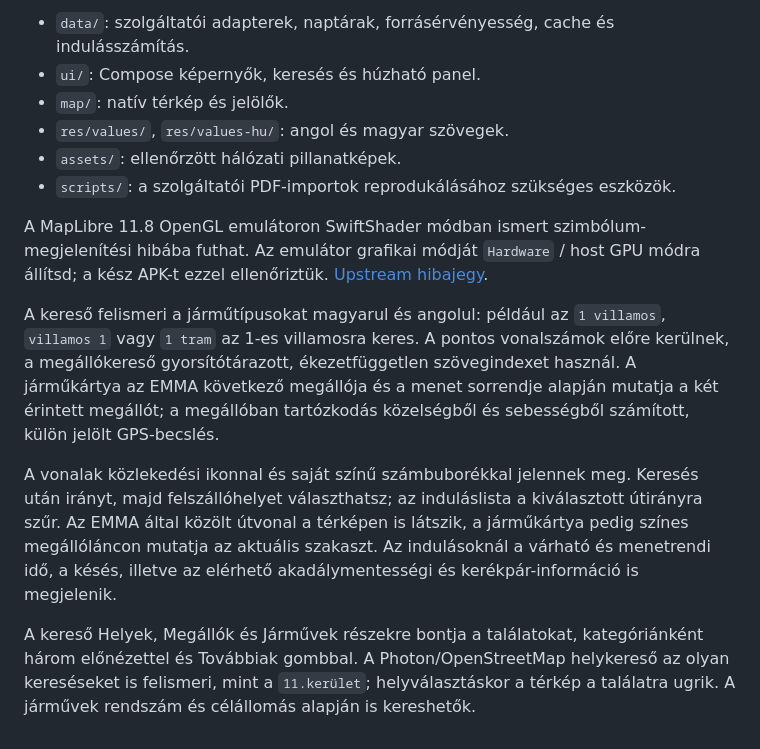
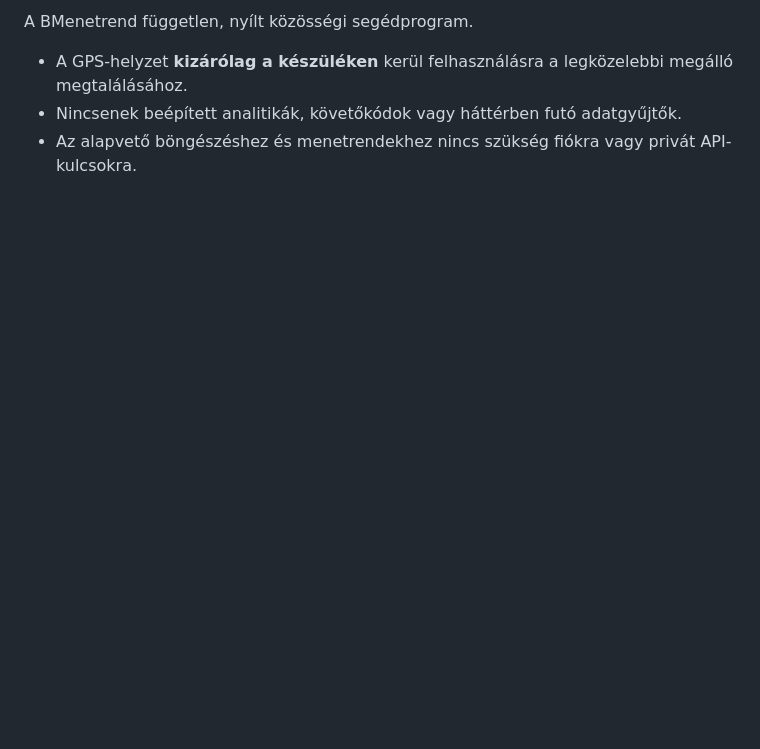
Before and after one commit to eefochu/bmenetrend, a Markdown page: README.md, the part around one of its changes. GitHub-like rendering; blank space fills up the shorter version.

```diff
--- a/README.md
+++ b/README.md
@@ -70,15 +89,5 @@ Térkép: [MapLibre Native](https://maplibre.org/maplibre-native/android/) és [
 
-- `data/`: szolgáltatói adapterek, naptárak, forrásérvényesség, cache és indulásszámítás.
-- `ui/`: Compose képernyők, keresés és húzható panel.
-- `map/`: natív térkép és jelölők.
-- `res/values/`, `res/values-hu/`: angol és magyar szövegek.
-- `assets/`: ellenőrzött hálózati pillanatképek.
-- `scripts/`: a szolgáltatói PDF-importok reprodukálásához szükséges eszközök.
-
-A MapLibre 11.8 OpenGL emulátoron SwiftShader módban ismert szimbólum-megjelenítési hibába futhat. Az emulátor grafikai módját `Hardware` / host GPU módra állítsd; a kész APK-t ezzel ellenőriztük. [Upstream hibajegy](https://github.com/maplibre/maplibre-native/issues/3648).
-
-A kereső felismeri a járműtípusokat magyarul és angolul: például az `1 villamos`, `villamos 1` vagy `1 tram` az 1-es villamosra keres. A pontos vonalszámok előre kerülnek, a megállókereső gyorsítótárazott, ékezetfüggetlen szövegindexet használ. A járműkártya az EMMA következő megállója és a menet sorrendje alapján mutatja a két érintett megállót; a megállóban tartózkodás közelségből és sebességből számított, külön jelölt GPS-becslés.
-
-A vonalak közlekedési ikonnal és saját színű számbuborékkal jelennek meg. Keresés után irányt, majd felszállóhelyet választhatsz; az induláslista a kiválasztott útirányra szűr. Az EMMA által közölt útvonal a térképen is látszik, a járműkártya pedig színes megállóláncon mutatja az aktuális szakaszt. Az indulásoknál a várható és menetrendi idő, a késés, illetve az elérhető akadálymentességi és kerékpár-információ is megjelenik.
-
-A kereső Helyek, Megállók és Járművek részekre bontja a találatokat, kategóriánként három előnézettel és Továbbiak gombbal. A Photon/OpenStreetMap helykereső az olyan kereséseket is felismeri, mint a `11.kerület`; helyválasztáskor a térkép a találatra ugrik. A járművek rendszám és célállomás alapján is kereshetők.
+A BMenetrend független, nyílt közösségi segédprogram.
+- A GPS-helyzet **kizárólag a készüléken** kerül felhasználásra a legközelebbi megálló megtalálásához.
+- Nincsenek beépített analitikák, követőkódok vagy háttérben futó adatgyűjtők.
+- Az alapvető böngészéshez és menetrendekhez nincs szükség fiókra vagy privát API-kulcsokra.
```
Also changed, not shown: other parts of README.md (+60 -41 lines).
